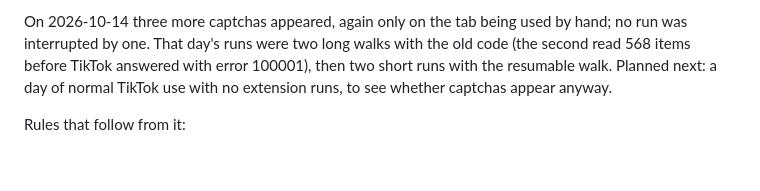
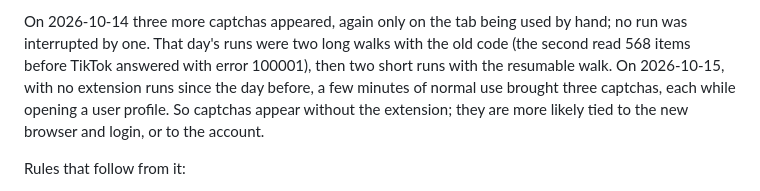
Before and after one commit to oddscope11/likes-archiver-for-tiktok, a Markdown page: README.md, the part around the change. Drawn GitHub-style; blank space fills up the shorter version.

Commit message:
Record the no-extension captcha test result
Co-Authored-By: Claude Opus 5.5 <noreply@anthropic.com>

```diff
--- a/README.md
+++ b/README.md
@@ -65,8 +65,10 @@ What happened that day, most likely first:
 On 2026-10-14 three more captchas appeared, again only on the tab being used
 by hand; no run was interrupted by one. That day's runs were two long
 walks with the old code (the second read 568 items before TikTok answered
-with error 100001), then two short runs with the resumable walk. Planned next: a day of normal TikTok use
-with no extension runs, to see whether captchas appear anyway.
+with error 100001), then two short runs with the resumable walk. On 2026-10-15, with no extension runs
+since the day before, a few minutes of normal use brought three captchas, each
+while opening a user profile. So captchas appear without the extension; they
+are more likely tied to the new browser and login, or to the account.
 
 Rules that follow from it:
 
```
